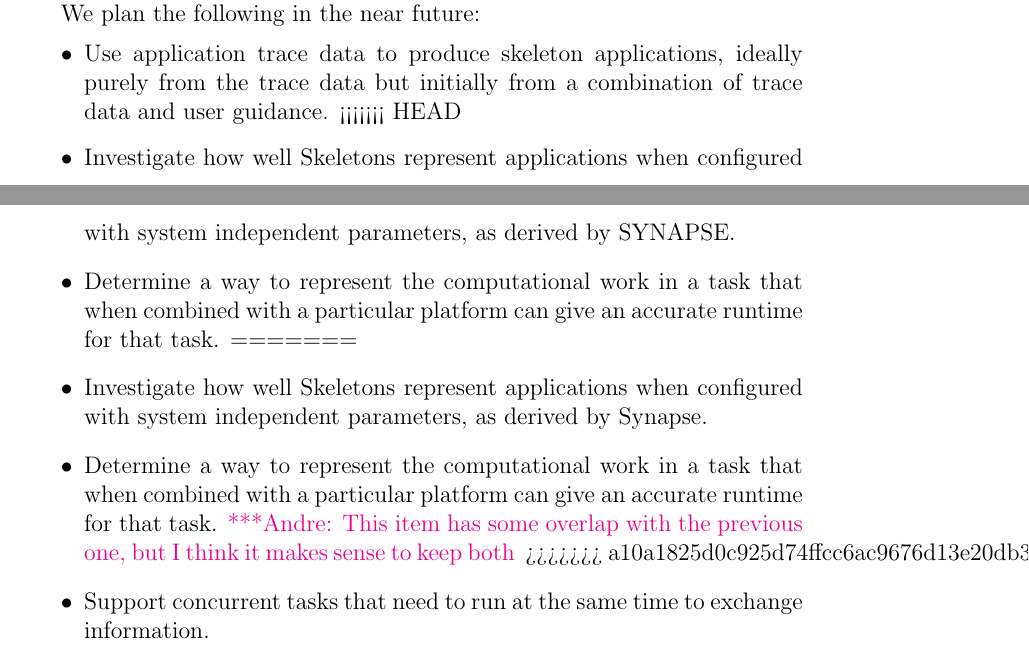
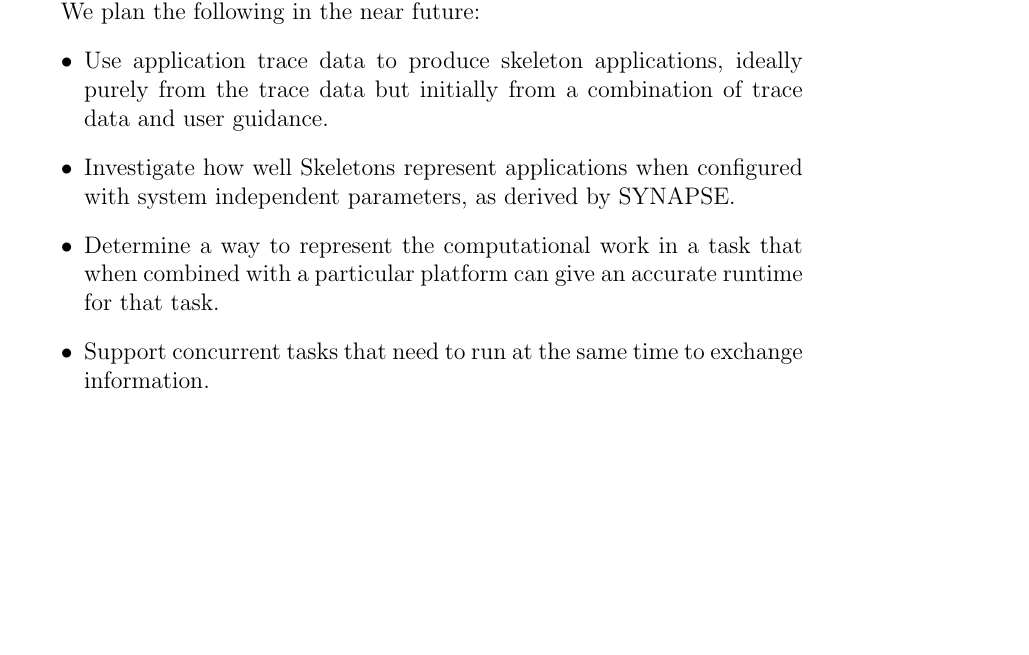
Before and after one commit to applicationskeleton/Skeleton, a LaTeX paper (papers/FGCS_2015/Skeleton.tex): two parts of pages 22 and 23 of 27 before the commit and part of page 22 of 26 after it, the two joined at a grey line, cut so that both start at the same text, the shorter picture padded with empty space. Compiled offline with pdfLaTeX.

Commit message:
more changes

```diff
--- a/papers/FGCS_2015/Skeleton.tex
+++ b/papers/FGCS_2015/Skeleton.tex
@@ -1390,16 +1390,9 @@ The Application Skeleton code is available as open source at \url{https://github
 We plan the following in the near future:
 \begin{itemize}
 \item {} Use application trace data to produce skeleton applications, ideally purely from the trace data but initially from a combination of trace data and user guidance.
-<<<<<<< HEAD
 \item {} Investigate how well Skeletons represent applications when
     configured with system independent parameters, as derived by SYNAPSE.
 \item {} Determine a way to represent the computational work in a task that when combined with a particular platform can give an accurate runtime for that task.
-=======
-\item {} Investigate how well Skeletons represent applications when configured with system independent parameters, as derived by Synapse.
-% \katznote{Andre: update for synapse? - maybe mention measuring application performance with synapse-set parameters?}
-\item {} Determine a way to represent the computational work in a task that when combined with a particular platform can give an accurate runtime for that task.
-\amnote{This item has some overlap with the previous one, but I think it makes sense to keep both}
->>>>>>> a10a1825d0c925d74ffcc6ac9676d13e20db3c90
 \item {} Support concurrent tasks that need to run at the same time to exchange information.
 \item {} Test on distributed systems where latencies, particular file usage, and other issues may be more important than on the parallel systems and cloud environments.
 \item {} Allow more varieties of I/O behavior for parallel tasks than just process 0 performing all I/O.
```
Also changed, not shown: papers/FGCS_2015/Skeleton.tex (6 more changed lines).
